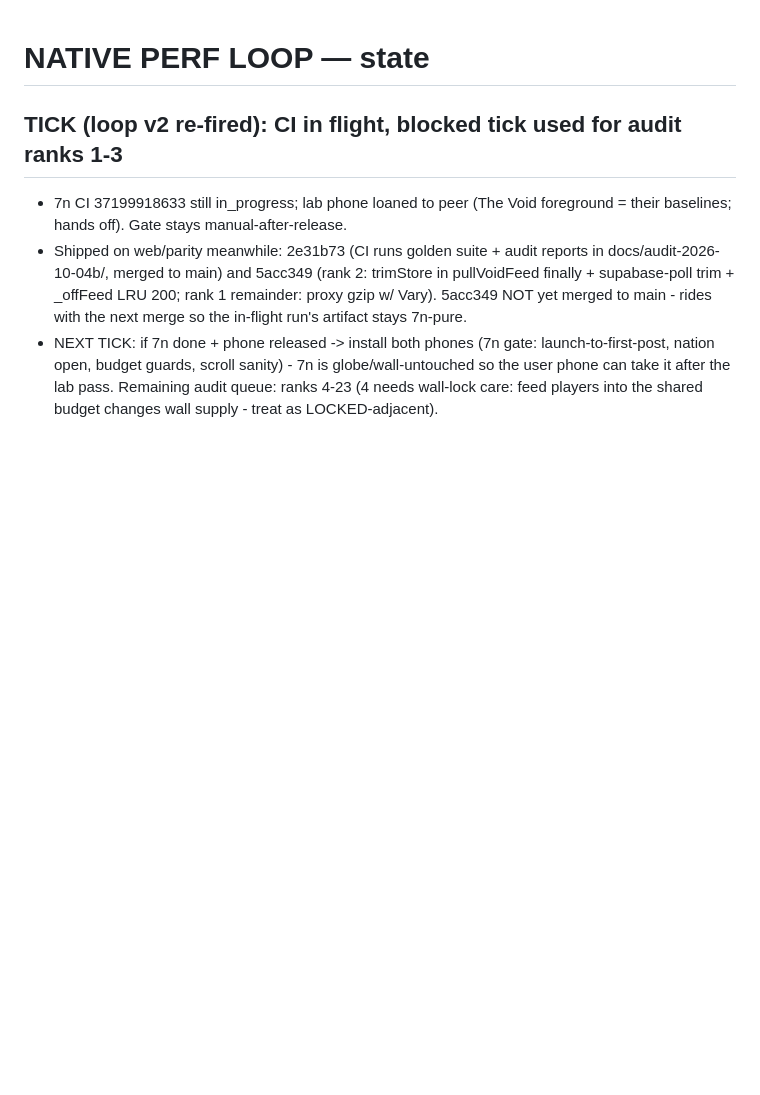
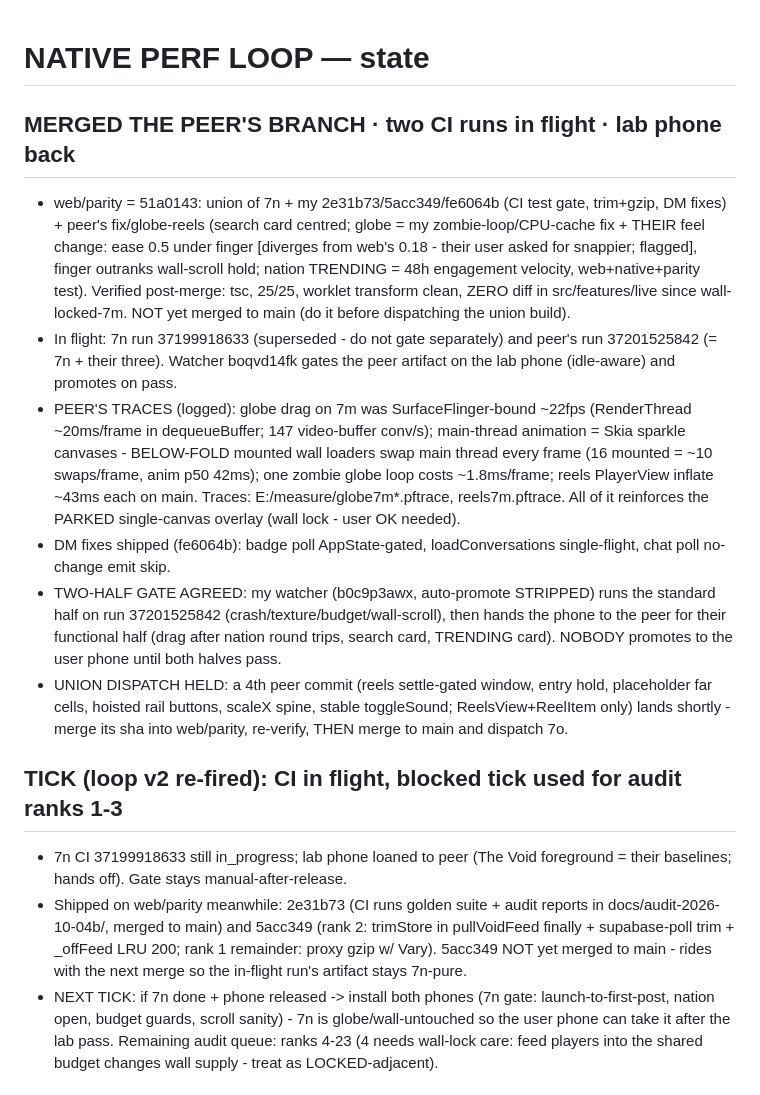
Before and after one commit to CH6RIZARD/the-void, a Markdown page: PERF_LOOP_STATE.md, the part around the change. Rendered like a GitHub page; blank space fills up the shorter version.

Commit message:
Perf loop state: two-half gate, union sequencing
Co-Authored-By: Claude Fable 5 <noreply@anthropic.com>

```diff
--- a/PERF_LOOP_STATE.md
+++ b/PERF_LOOP_STATE.md
@@ -1,4 +1,36 @@
 # NATIVE PERF LOOP — state
+
+## MERGED THE PEER'S BRANCH · two CI runs in flight · lab phone back
+- web/parity = 51a0143: union of 7n + my 2e31b73/5acc349/fe6064b (CI test
+  gate, trim+gzip, DM fixes) + peer's fix/globe-reels (search card centred;
+  globe = my zombie-loop/CPU-cache fix + THEIR feel change: ease 0.5 under
+  finger [diverges from web's 0.18 - their user asked for snappier; flagged],
+  finger outranks wall-scroll hold; nation TRENDING = 48h engagement velocity,
+  web+native+parity test). Verified post-merge: tsc, 25/25, worklet transform
+  clean, ZERO diff in src/features/live since wall-locked-7m. NOT yet merged
+  to main (do it before dispatching the union build).
+- In flight: 7n run 37199918633 (superseded - do not gate separately) and
+  peer's run 37201525842 (= 7n + their three). Watcher boqvd14fk gates the
+  peer artifact on the lab phone (idle-aware) and promotes on pass.
+- PEER'S TRACES (logged): globe drag on 7m was SurfaceFlinger-bound ~22fps
+  (RenderThread ~20ms/frame in dequeueBuffer; 147 video-buffer conv/s);
+  main-thread animation = Skia sparkle canvases - BELOW-FOLD mounted wall
+  loaders swap main thread every frame (16 mounted = ~10 swaps/frame, anim
+  p50 42ms); one zombie globe loop costs ~1.8ms/frame; reels PlayerView
+  inflate ~43ms each on main. Traces: E:/measure/globe7m*.pftrace,
+  reels7m.pftrace. All of it reinforces the PARKED single-canvas overlay
+  (wall lock - user OK needed).
+- DM fixes shipped (fe6064b): badge poll AppState-gated, loadConversations
+  single-flight, chat poll no-change emit skip.
+- TWO-HALF GATE AGREED: my watcher (b0c9p3awx, auto-promote STRIPPED) runs the
+  standard half on run 37201525842 (crash/texture/budget/wall-scroll), then
+  hands the phone to the peer for their functional half (drag after nation
+  round trips, search card, TRENDING card). NOBODY promotes to the user phone
+  until both halves pass.
+- UNION DISPATCH HELD: a 4th peer commit (reels settle-gated window, entry
+  hold, placeholder far cells, hoisted rail buttons, scaleX spine, stable
+  toggleSound; ReelsView+ReelItem only) lands shortly - merge its sha into
+  web/parity, re-verify, THEN merge to main and dispatch 7o.
 
 ## TICK (loop v2 re-fired): CI in flight, blocked tick used for audit ranks 1-3
 - 7n CI 37199918633 still in_progress; lab phone loaned to peer (The Void
```
